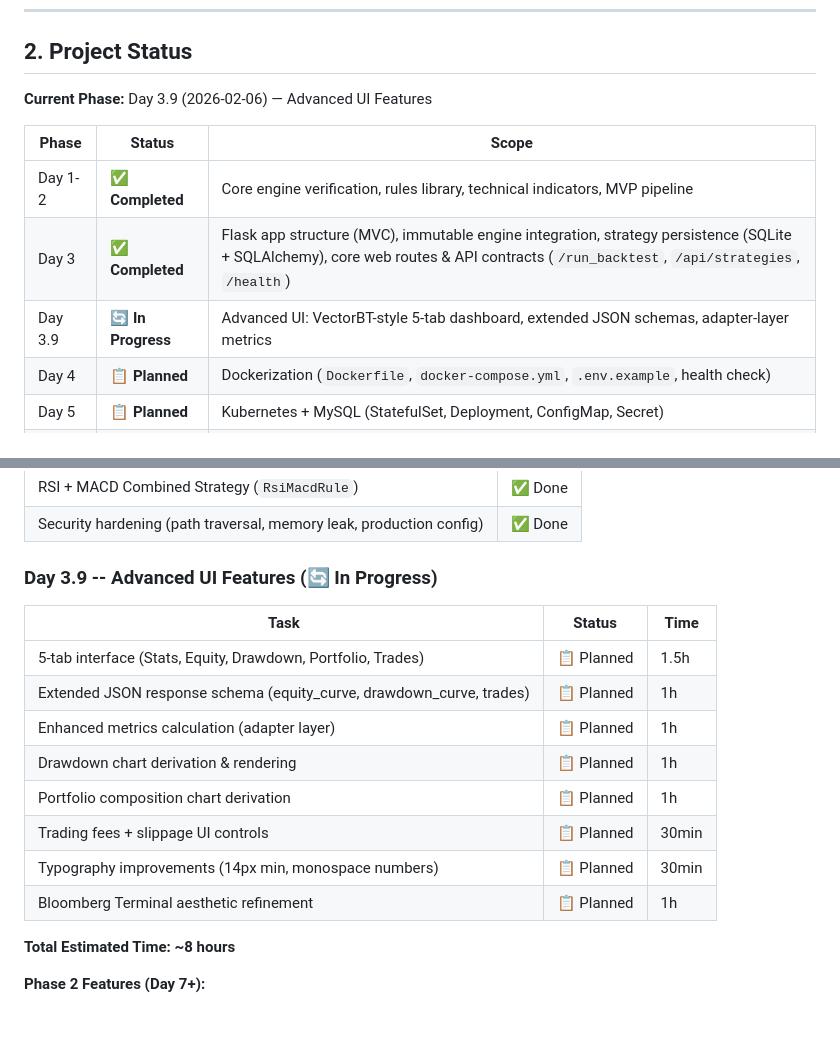
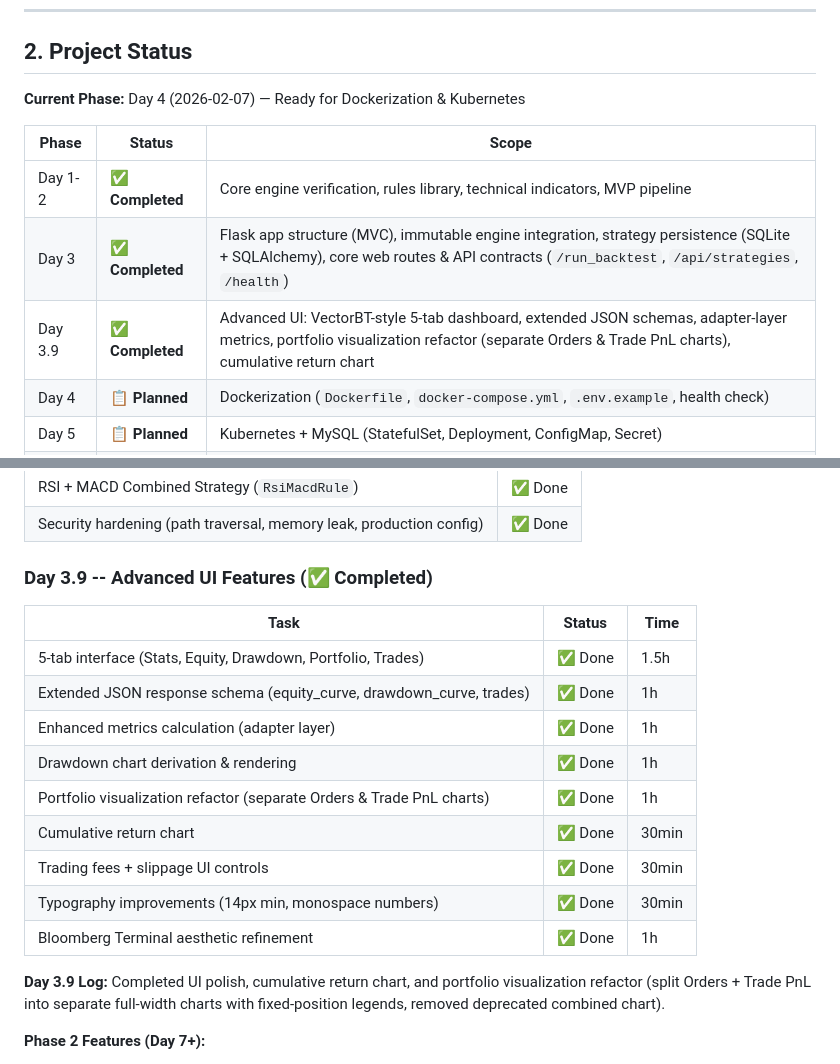
Before and after one commit to msp-architect-2026/kim-jongwon, a Markdown page: CLAUDE.md, 2 parts joined by grey strips. Drawn GitHub-style; blank space fills up the shorter version.

Commit message:
docs: complete Day 3.9
Co-Authored-By: Claude Opus 4.6 <noreply@anthropic.com>

```diff
--- a/CLAUDE.md
+++ b/CLAUDE.md
@@ -22,13 +22,13 @@
 
 ## 2. Project Status
 
-**Current Phase:** Day 3.9 (2026-02-06) — Advanced UI Features
+**Current Phase:** Day 4 (2026-02-07) — Ready for Dockerization & Kubernetes
 
 | Phase | Status | Scope |
 |---|---|---|
 | Day 1-2 | **✅ Completed** | Core engine verification, rules library, technical indicators, MVP pipeline |
 | Day 3 | **✅ Completed** | Flask app structure (MVC), immutable engine integration, strategy persistence (SQLite + SQLAlchemy), core web routes & API contracts (`/run_backtest`, `/api/strategies`, `/health`) |
-| Day 3.9 | **🔄 In Progress** | Advanced UI: VectorBT-style 5-tab dashboard, extended JSON schemas, adapter-layer metrics |
+| Day 3.9 | **✅ Completed** | Advanced UI: VectorBT-style 5-tab dashboard, extended JSON schemas, adapter-layer metrics, portfolio visualization refactor (separate Orders & Trade PnL charts), cumulative return chart |
 | Day 4 | **📋 Planned** | Dockerization (`Dockerfile`, `docker-compose.yml`, `.env.example`, health check) |
 | Day 5 | **📋 Planned** | Kubernetes + MySQL (StatefulSet, Deployment, ConfigMap, Secret) |
 | Day 6 | **📋 Planned** | Web → K8s Job integration (worker entrypoint, job launcher, status polling) |
@@ -627,20 +627,21 @@ stock_backtest/
 | RSI + MACD Combined Strategy (`RsiMacdRule`) | ✅ Done |
 | Security hardening (path traversal, memory leak, production config) | ✅ Done |
 
-### Day 3.9 -- Advanced UI Features (🔄 In Progress)
+### Day 3.9 -- Advanced UI Features (✅ Completed)
 
 | Task | Status | Time |
 |---|---|---|
-| 5-tab interface (Stats, Equity, Drawdown, Portfolio, Trades) | 📋 Planned | 1.5h |
-| Extended JSON response schema (equity_curve, drawdown_curve, trades) | 📋 Planned | 1h |
-| Enhanced metrics calculation (adapter layer) | 📋 Planned | 1h |
-| Drawdown chart derivation & rendering | 📋 Planned | 1h |
-| Portfolio composition chart derivation | 📋 Planned | 1h |
-| Trading fees + slippage UI controls | 📋 Planned | 30min |
-| Typography improvements (14px min, monospace numbers) | 📋 Planned | 30min |
-| Bloomberg Terminal aesthetic refinement | 📋 Planned | 1h |
+| 5-tab interface (Stats, Equity, Drawdown, Portfolio, Trades) | ✅ Done | 1.5h |
+| Extended JSON response schema (equity_curve, drawdown_curve, trades) | ✅ Done | 1h |
+| Enhanced metrics calculation (adapter layer) | ✅ Done | 1h |
+| Drawdown chart derivation & rendering | ✅ Done | 1h |
+| Portfolio visualization refactor (separate Orders & Trade PnL charts) | ✅ Done | 1h |
+| Cumulative return chart | ✅ Done | 30min |
+| Trading fees + slippage UI controls | ✅ Done | 30min |
+| Typography improvements (14px min, monospace numbers) | ✅ Done | 30min |
+| Bloomberg Terminal aesthetic refinement | ✅ Done | 1h |
 
-**Total Estimated Time: ~8 hours**
+**Day 3.9 Log:** Completed UI polish, cumulative return chart, and portfolio visualization refactor (split Orders + Trade PnL into separate full-width charts with fixed-position legends, removed deprecated combined chart).
 
 **Phase 2 Features (Day 7+):**
 - Candlestick chart with buy/sell overlays (mplfinance)
```
